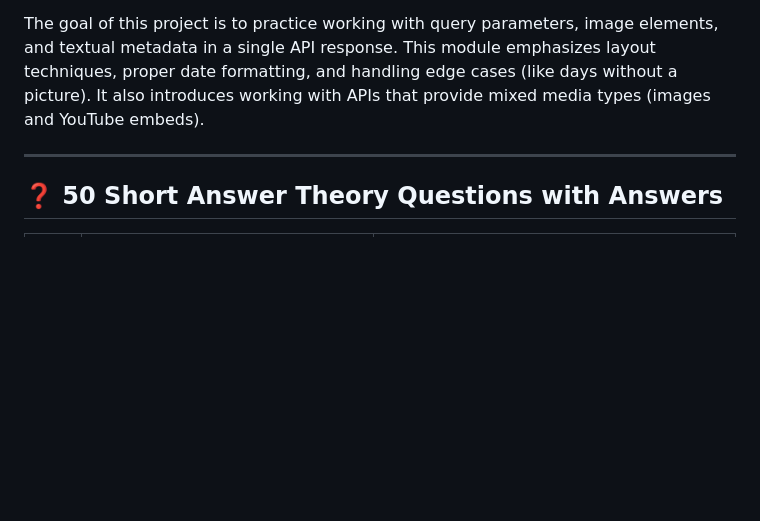
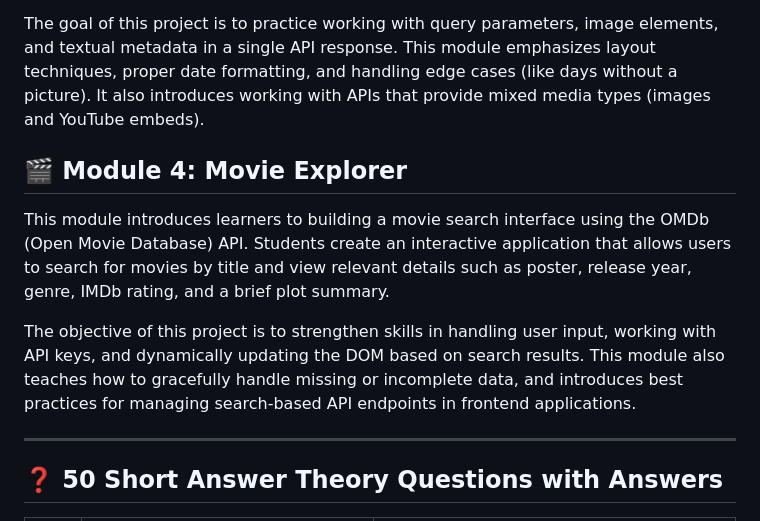
Before and after one commit to profadityasaxena/Introduction-to-APIs, a Markdown page: README.md, the part around the change. GitHub-like rendering; blank space fills up the shorter version.

Commit message:
added md block for module 4

```diff
--- a/README.md
+++ b/README.md
@@ -50,6 +50,12 @@ The primary goal of this module is to gain hands-on experience working with JSON
 This module explores how to fetch and display image-based data from a public API. Students use the NASA Astronomy Picture of the Day (APOD) API to retrieve a high-resolution image (or video), its title, and a short explanation. The viewer updates dynamically based on the date selected, allowing exploration of NASA’s space image archive.
 
 The goal of this project is to practice working with query parameters, image elements, and textual metadata in a single API response. This module emphasizes layout techniques, proper date formatting, and handling edge cases (like days without a picture). It also introduces working with APIs that provide mixed media types (images and YouTube embeds).
+
+## 🎬 Module 4: Movie Explorer
+
+This module introduces learners to building a movie search interface using the OMDb (Open Movie Database) API. Students create an interactive application that allows users to search for movies by title and view relevant details such as poster, release year, genre, IMDb rating, and a brief plot summary.
+
+The objective of this project is to strengthen skills in handling user input, working with API keys, and dynamically updating the DOM based on search results. This module also teaches how to gracefully handle missing or incomplete data, and introduces best practices for managing search-based API endpoints in frontend applications.
 
 
 ---
```
